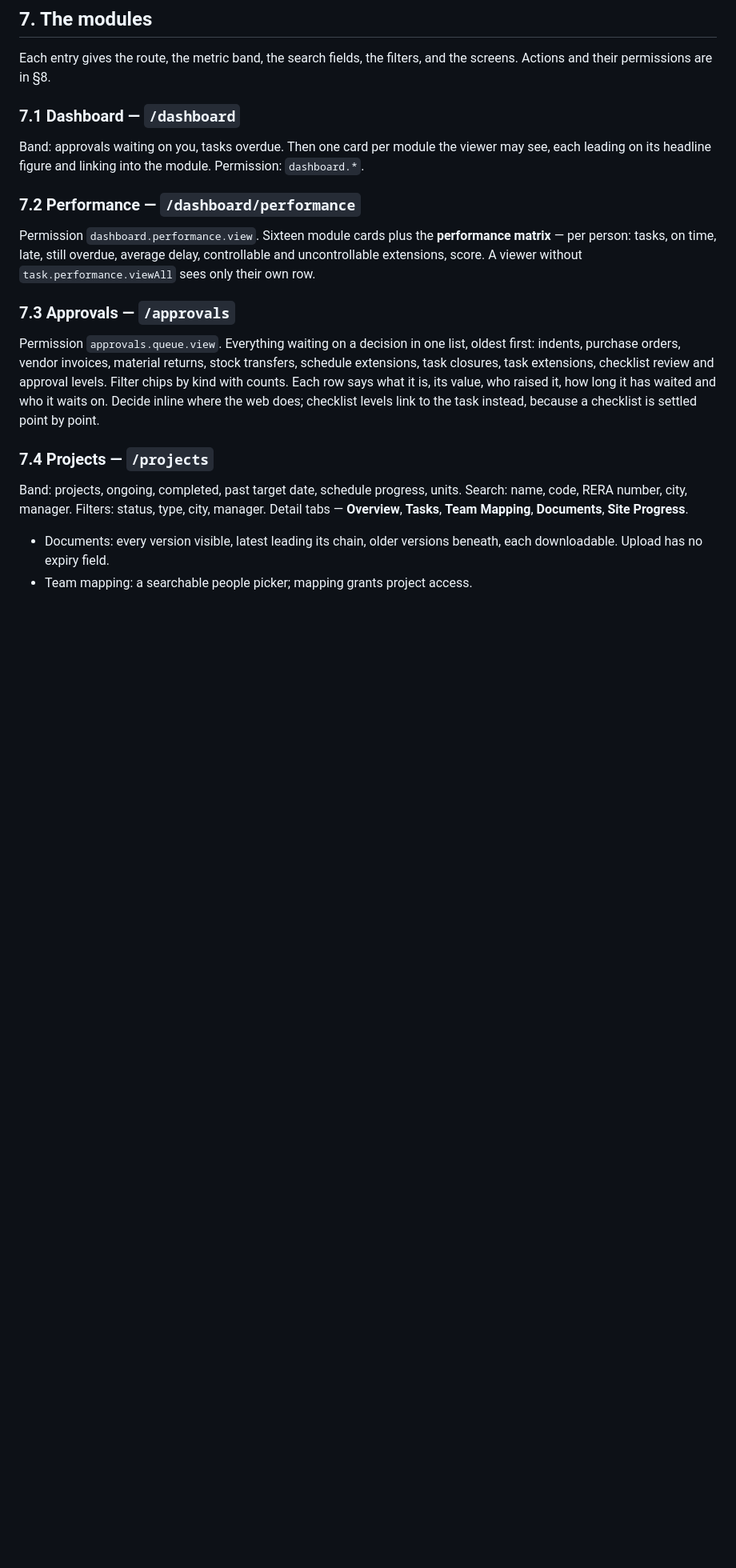
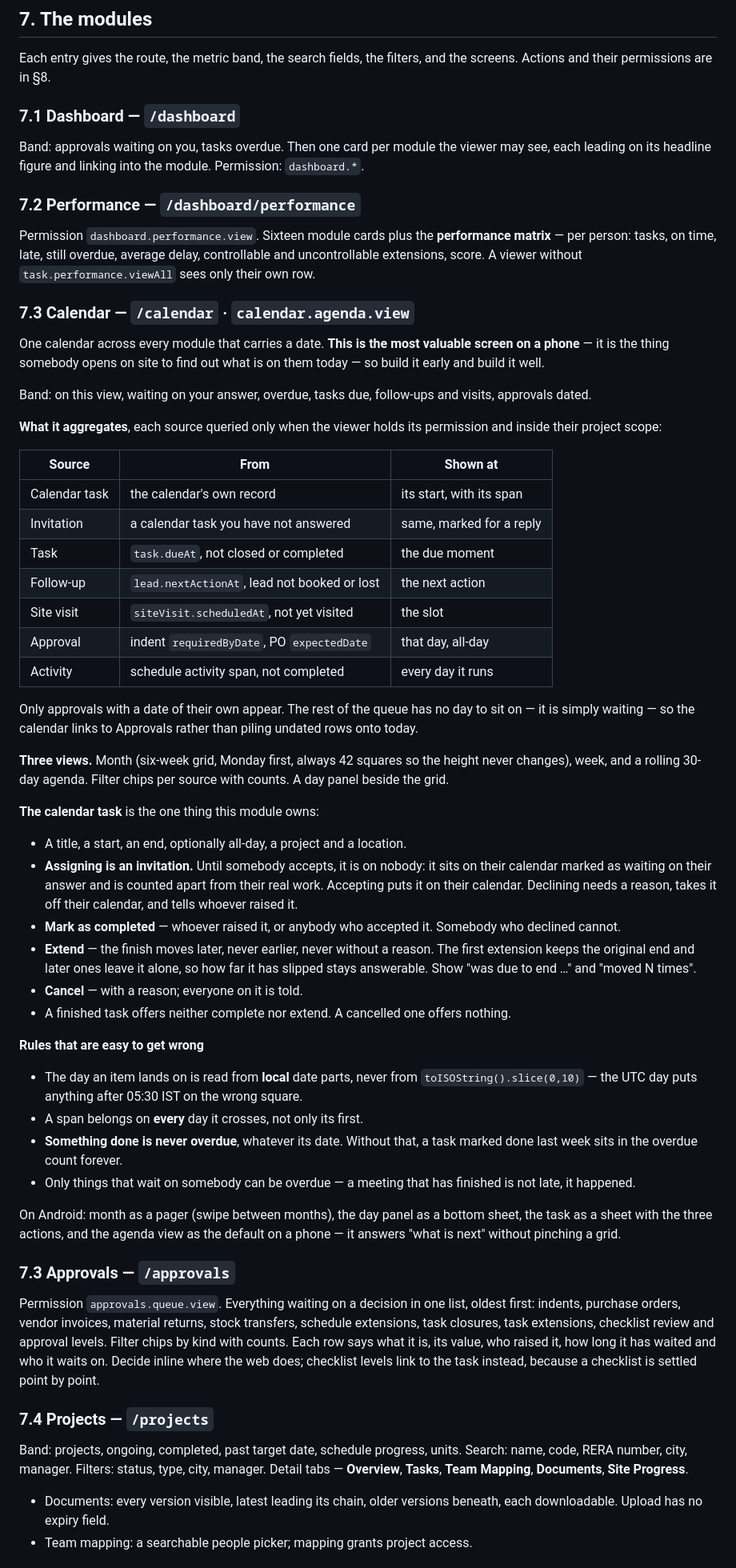
Before and after one commit to varalakshmivaru231020-svg/nandinilogistics, a Markdown page: docs/ANDROID_APP_PROMPT.md, the part around one of its changes. Shown at 80% size. Drawn GitHub-style; blank space fills up the shorter version.

```diff
--- a/docs/ANDROID_APP_PROMPT.md
+++ b/docs/ANDROID_APP_PROMPT.md
@@ -244,6 +245,68 @@ Permission `dashboard.performance.view`. Sixteen module cards plus the
 **performance matrix** — per person: tasks, on time, late, still overdue, average
 delay, controllable and uncontrollable extensions, score. A viewer without
 `task.performance.viewAll` sees only their own row.
+
+### 7.3 Calendar — `/calendar` · `calendar.agenda.view`
+
+One calendar across every module that carries a date. **This is the most
+valuable screen on a phone** — it is the thing somebody opens on site to find
+out what is on them today — so build it early and build it well.
+
+Band: on this view, waiting on your answer, overdue, tasks due, follow-ups and
+visits, approvals dated.
+
+**What it aggregates**, each source queried only when the viewer holds its
+permission and inside their project scope:
+
+| Source | From | Shown at |
+|---|---|---|
+| Calendar task | the calendar's own record | its start, with its span |
+| Invitation | a calendar task you have not answered | same, marked for a reply |
+| Task | `task.dueAt`, not closed or completed | the due moment |
+| Follow-up | `lead.nextActionAt`, lead not booked or lost | the next action |
+| Site visit | `siteVisit.scheduledAt`, not yet visited | the slot |
+| Approval | indent `requiredByDate`, PO `expectedDate` | that day, all-day |
+| Activity | schedule activity span, not completed | every day it runs |
+
+Only approvals with a date of their own appear. The rest of the queue has no
+day to sit on — it is simply waiting — so the calendar links to Approvals
+rather than piling undated rows onto today.
+
+**Three views.** Month (six-week grid, Monday first, always 42 squares so the
+height never changes), week, and a rolling 30-day agenda. Filter chips per
+source with counts. A day panel beside the grid.
+
+**The calendar task** is the one thing this module owns:
+
+- A title, a start, an end, optionally all-day, a project and a location.
+- **Assigning is an invitation.** Until somebody accepts, it is on nobody: it
+  sits on their calendar marked as waiting on their answer and is counted apart
+  from their real work. Accepting puts it on their calendar. Declining needs a
+  reason, takes it off their calendar, and tells whoever raised it.
+- **Mark as completed** — whoever raised it, or anybody who accepted it.
+  Somebody who declined cannot.
+- **Extend** — the finish moves later, never earlier, never without a reason.
+  The first extension keeps the original end and later ones leave it alone, so
+  how far it has slipped stays answerable. Show "was due to end …" and "moved N
+  times".
+- **Cancel** — with a reason; everyone on it is told.
+- A finished task offers neither complete nor extend. A cancelled one offers
+  nothing.
+
+**Rules that are easy to get wrong**
+
+- The day an item lands on is read from **local** date parts, never from
+  `toISOString().slice(0,10)` — the UTC day puts anything after 05:30 IST on
+  the wrong square.
+- A span belongs on **every** day it crosses, not only its first.
+- **Something done is never overdue**, whatever its date. Without that, a task
+  marked done last week sits in the overdue count forever.
+- Only things that wait on somebody can be overdue — a meeting that has
+  finished is not late, it happened.
+
+On Android: month as a pager (swipe between months), the day panel as a bottom
+sheet, the task as a sheet with the three actions, and the agenda view as the
+default on a phone — it answers "what is next" without pinching a grid.
 
 ### 7.3 Approvals — `/approvals`
 Permission `approvals.queue.view`. Everything waiting on a decision in one list,
```
Also changed, not shown: other parts of docs/ANDROID_APP_PROMPT.md (+25 -11 lines).
